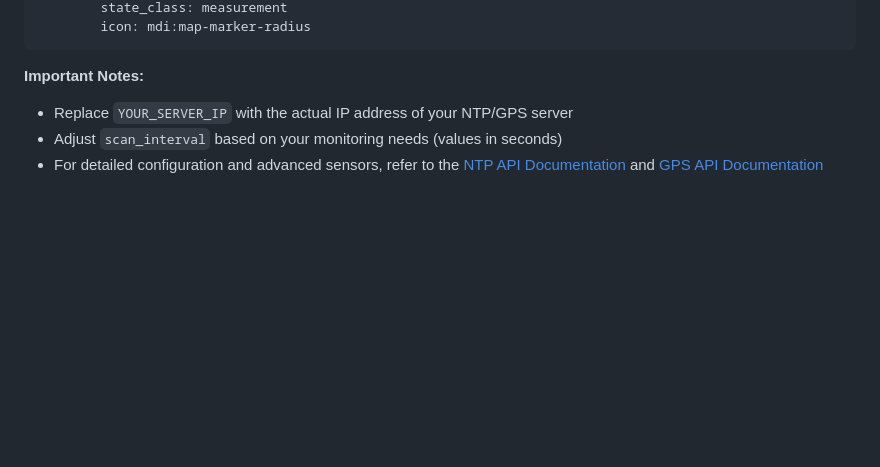
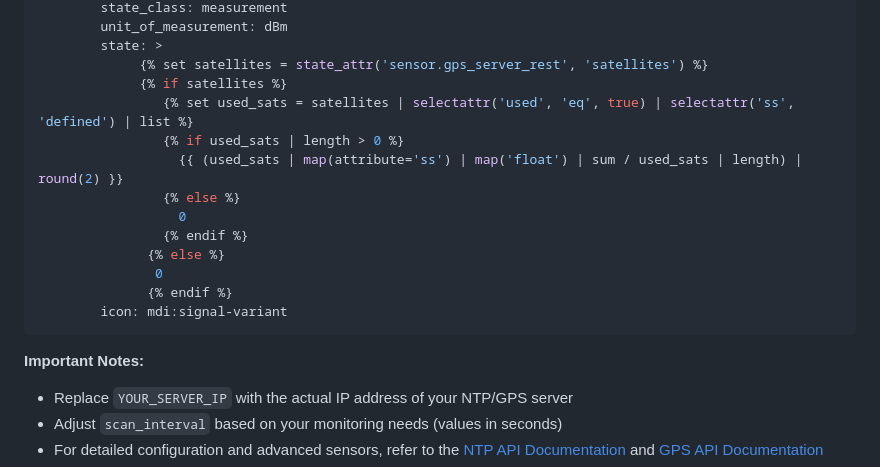
Before and after one commit to ToledoEM/GPSNTPHomeBridge, a Markdown page: README.md, the part around one of its changes. Drawn GitHub-style; blank space fills up the shorter version.

````diff
--- a/README.md
+++ b/README.md
@@ -269,5 +294,18 @@ template:
         state_class: measurement
-        icon: mdi:map-marker-radius
+        unit_of_measurement: dBm
+        state: >
+             {% set satellites = state_attr('sensor.gps_server_rest', 'satellites') %}
+             {% if satellites %}
+                {% set used_sats = satellites | selectattr('used', 'eq', true) | selectattr('ss', 'defined') | list %}
+                {% if used_sats | length > 0 %}
+                  {{ (used_sats | map(attribute='ss') | map('float') | sum / used_sats | length) | round(2) }}
+                {% else %}
+                  0
+                {% endif %}
+              {% else %}
+               0
+              {% endif %}
+        icon: mdi:signal-variant
 ```
 
 **Important Notes:**
````
Also changed, not shown: other parts of README.md (+53 -28 lines).
